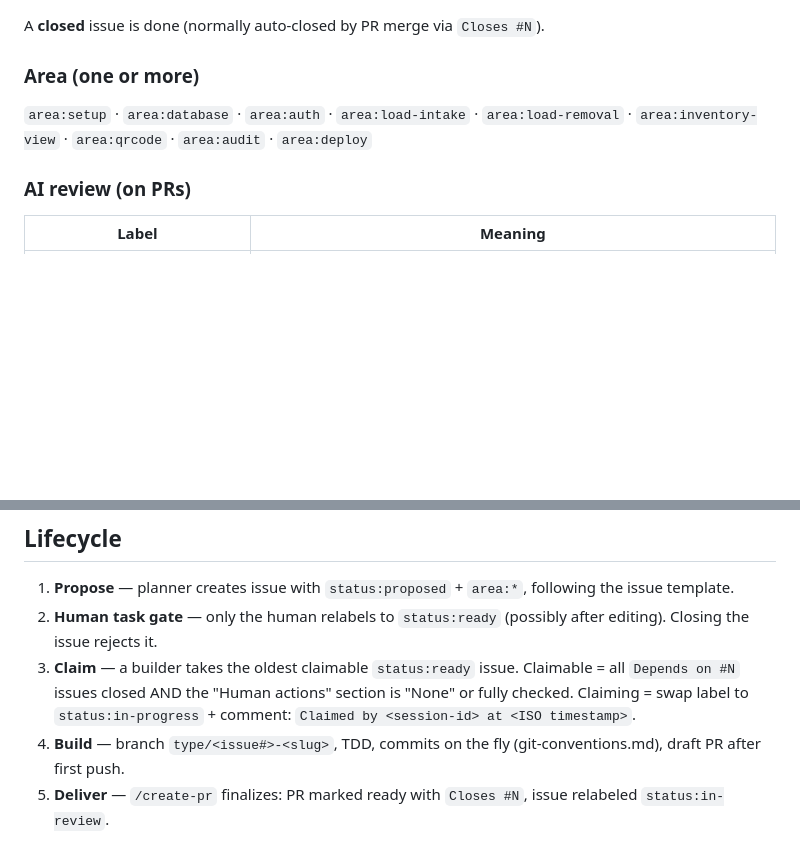
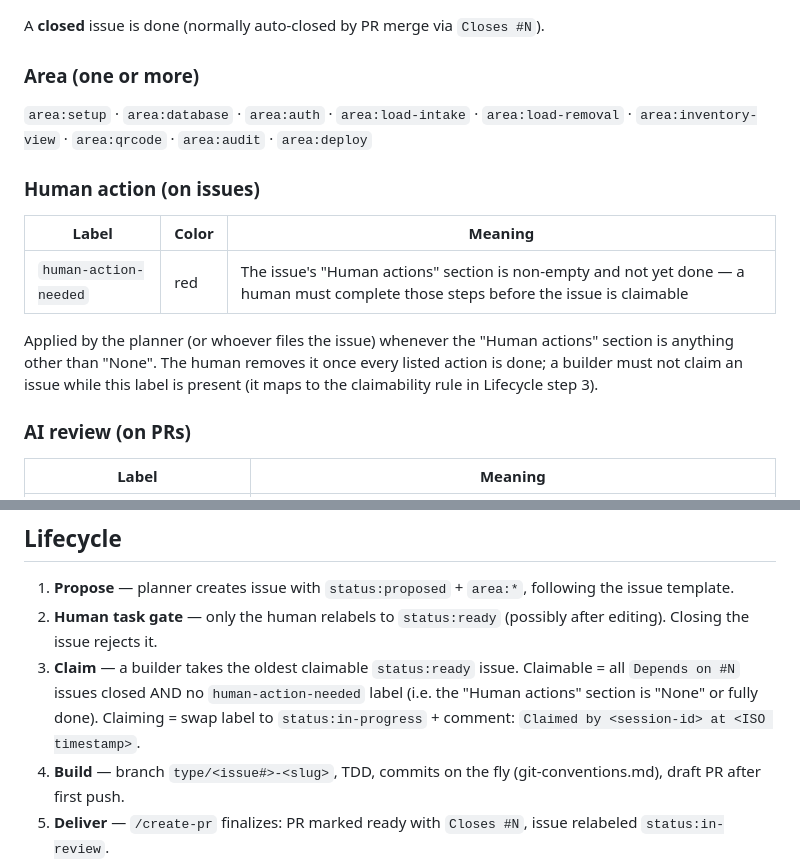
Before and after one commit to rodrigoeduardo/yard-management-system, a Markdown page: docs/workflow/board-protocol.md, 2 parts joined by grey strips. Drawn GitHub-style; blank space fills up the shorter version.

Commit message:
docs(board): 2026-07-17 delta plan + human-action-needed label (#43)
* docs(board): draft delta plan 2026-07-17; propose follow-ups #35-#42

Planner delta re-run: board was empty (all spec-driven work #1-#23 shipped).
Proposes 8 follow-ups sourced from merged-PR Notes and spec-vs-code
reconciliation; all created as status:proposed pending human ready-gate.

Co-Authored-By: Claude Opus 4.8 <noreply@anthropic.com>

* docs(board): add human-action-needed label to the workflow

Introduces a red `human-action-needed` issue label flagging issues whose
"Human actions" section is non-empty, so builders skip them until a human
clears the steps. Documents it in board-protocol.md (Labels + claimability
rule) and bakes it into the plan-board skill's create step and red flags.

Co-Authored-By: Claude Opus 4.8 <noreply@anthropic.com>

---------

Co-authored-by: Claude Opus 4.8 <noreply@anthropic.com>

```diff
--- a/docs/workflow/board-protocol.md
+++ b/docs/workflow/board-protocol.md
@@ -22,6 +22,14 @@ A **closed** issue is done (normally auto-closed by PR merge via `Closes #N`).
 
 `area:setup` · `area:database` · `area:auth` · `area:load-intake` · `area:load-removal` · `area:inventory-view` · `area:qrcode` · `area:audit` · `area:deploy`
 
+### Human action (on issues)
+
+| Label | Color | Meaning |
+|---|---|---|
+| `human-action-needed` | red | The issue's "Human actions" section is non-empty and not yet done — a human must complete those steps before the issue is claimable |
+
+Applied by the planner (or whoever files the issue) whenever the "Human actions" section is anything other than "None". The human removes it once every listed action is done; a builder must not claim an issue while this label is present (it maps to the claimability rule in Lifecycle step 3).
+
 ### AI review (on PRs)
 
 | Label | Meaning |
@@ -35,7 +43,7 @@ A **closed** issue is done (normally auto-closed by PR merge via `Closes #N`).
 
 1. **Propose** — planner creates issue with `status:proposed` + `area:*`, following the issue template.
 2. **Human task gate** — only the human relabels to `status:ready` (possibly after editing). Closing the issue rejects it.
-3. **Claim** — a builder takes the oldest claimable `status:ready` issue. Claimable = all `Depends on #N` issues closed AND the "Human actions" section is "None" or fully checked. Claiming = swap label to `status:in-progress` + comment: `Claimed by <session-id> at <ISO timestamp>`.
+3. **Claim** — a builder takes the oldest claimable `status:ready` issue. Claimable = all `Depends on #N` issues closed AND no `human-action-needed` label (i.e. the "Human actions" section is "None" or fully done). Claiming = swap label to `status:in-progress` + comment: `Claimed by <session-id> at <ISO timestamp>`.
 4. **Build** — branch `type/<issue#>-<slug>`, TDD, commits on the fly (git-conventions.md), draft PR after first push.
 5. **Deliver** — `/create-pr` finalizes: PR marked ready with `Closes #N`, issue relabeled `status:in-review`.
 6. **Human PR gate** — only the human merges. Merge auto-closes the issue (done).
```
Also changed, not shown: 2 other files.
